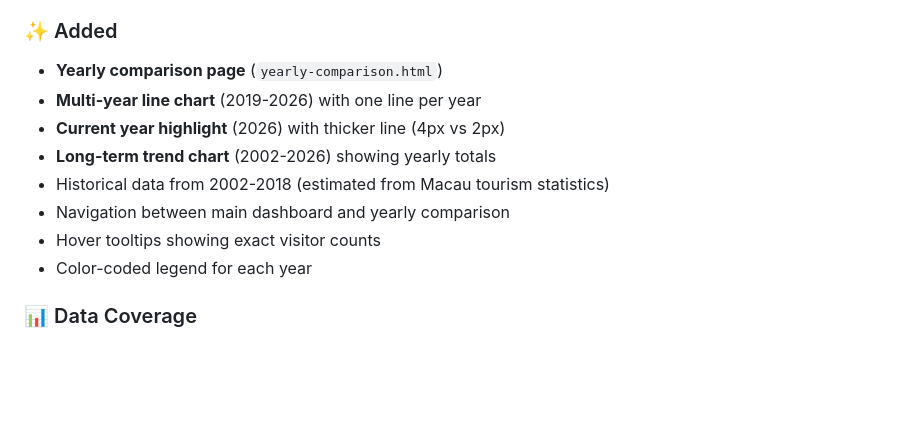
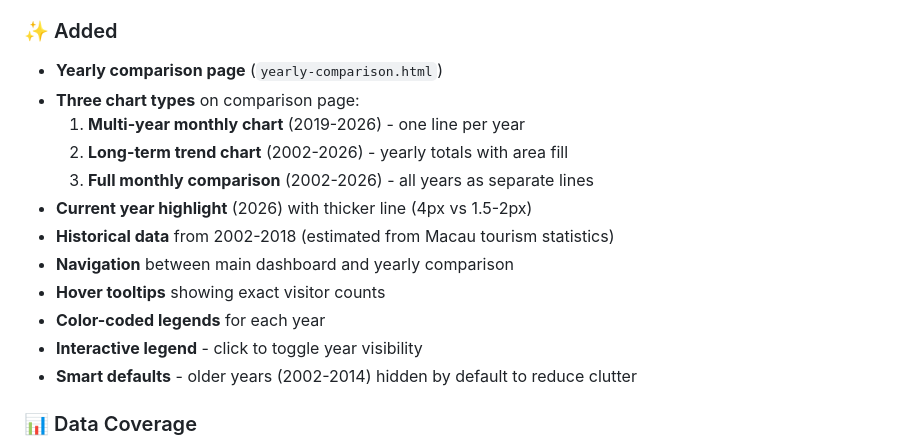
Before and after one commit to john-fb-agent/macao-tourist-stats, a Markdown page: docs/CHANGELOG.md, the part around the change. Rendered like a GitHub page; blank space fills up the shorter version.

Commit message:
docs: Update CHANGELOG for v2.1.0 with full details

```diff
--- a/docs/CHANGELOG.md
+++ b/docs/CHANGELOG.md
@@ -20,13 +20,17 @@ and this project adheres to [Semantic Versioning](https://semver.org/spec/v2.0.0
 
 ### ✨ Added
 - **Yearly comparison page** (`yearly-comparison.html`)
-- **Multi-year line chart** (2019-2026) with one line per year
-- **Current year highlight** (2026) with thicker line (4px vs 2px)
-- **Long-term trend chart** (2002-2026) showing yearly totals
-- Historical data from 2002-2018 (estimated from Macau tourism statistics)
-- Navigation between main dashboard and yearly comparison
-- Hover tooltips showing exact visitor counts
-- Color-coded legend for each year
+- **Three chart types** on comparison page:
+  1. **Multi-year monthly chart** (2019-2026) - one line per year
+  2. **Long-term trend chart** (2002-2026) - yearly totals with area fill
+  3. **Full monthly comparison** (2002-2026) - all years as separate lines
+- **Current year highlight** (2026) with thicker line (4px vs 1.5-2px)
+- **Historical data** from 2002-2018 (estimated from Macau tourism statistics)
+- **Navigation** between main dashboard and yearly comparison
+- **Hover tooltips** showing exact visitor counts
+- **Color-coded legends** for each year
+- **Interactive legend** - click to toggle year visibility
+- **Smart defaults** - older years (2002-2014) hidden by default to reduce clutter
 
 ### 📊 Data Coverage
 - 2002-2018: Historical estimates (based on Macau Government Tourism Office data)
```
